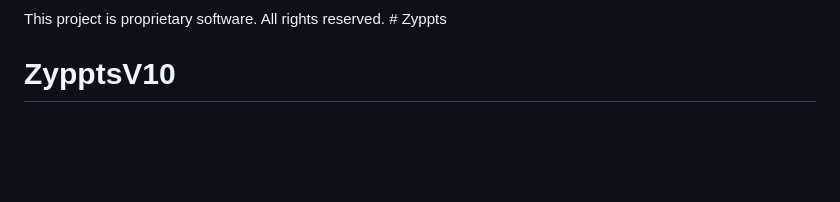
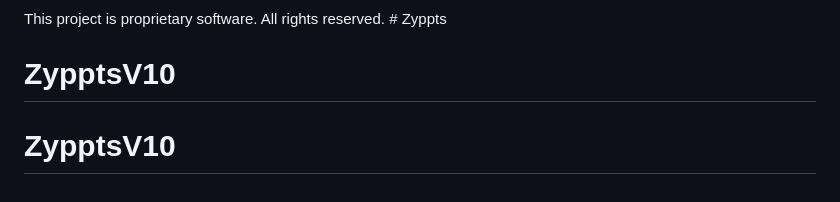
Before and after one commit to vanmichholdings/usezyppts, a Markdown page: README.md, the part around the change. Drawn GitHub-style; blank space fills up the shorter version.

```diff
--- a/README.md
+++ b/README.md
@@ -156,3 +156,4 @@ pip install -r requirements.txt
 
 This project is proprietary software. All rights reserved. # Zyppts
 # ZypptsV10
+# ZypptsV10
```
